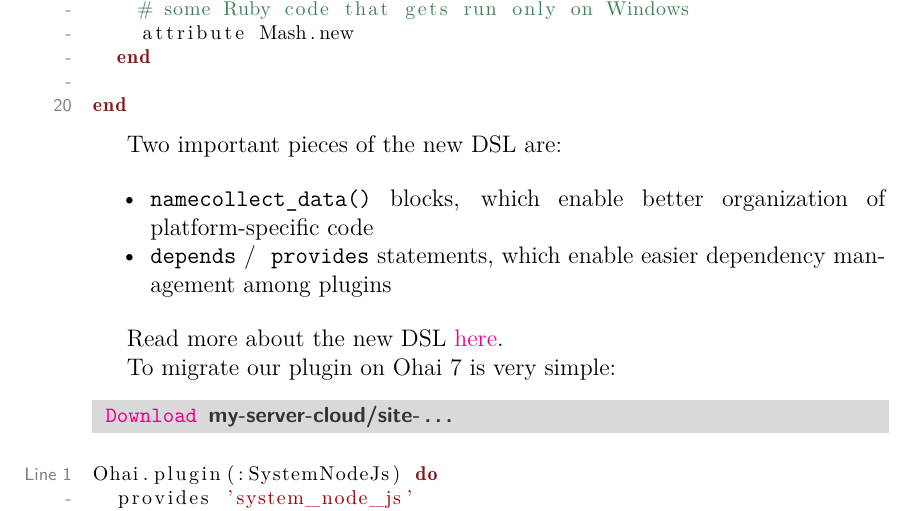
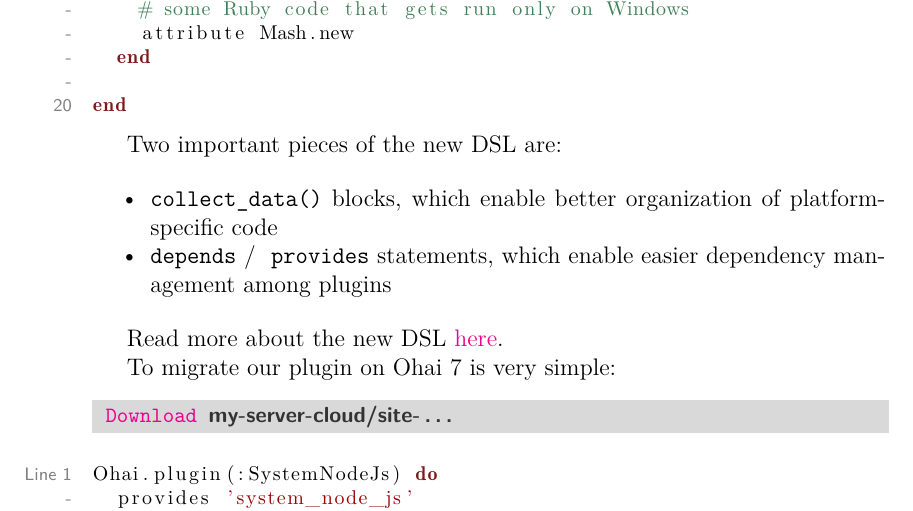
Before and after one commit to le0pard/chef_book, a LaTeX book (chef.tex, which reads writing_cookbooks/ohai.tex): part of page 94 of 145, cut so that both start at the same text. Compiled offline with pdfLaTeX.

Commit message:
#3 new Ohai 7

```diff
--- a/writing_cookbooks/ohai.tex
+++ b/writing_cookbooks/ohai.tex
@@ -262,7 +262,7 @@ end
 Two important pieces of the new DSL are:
 
 \begin{itemize}
-  \item \inline!namecollect_data()! blocks, which enable better organization of platform-specific code
+  \item \inline!collect_data()! blocks, which enable better organization of platform-specific code
   \item \inline!depends! / \inline!provides! statements, which enable easier dependency management among plugins
 \end{itemize}
 
```
